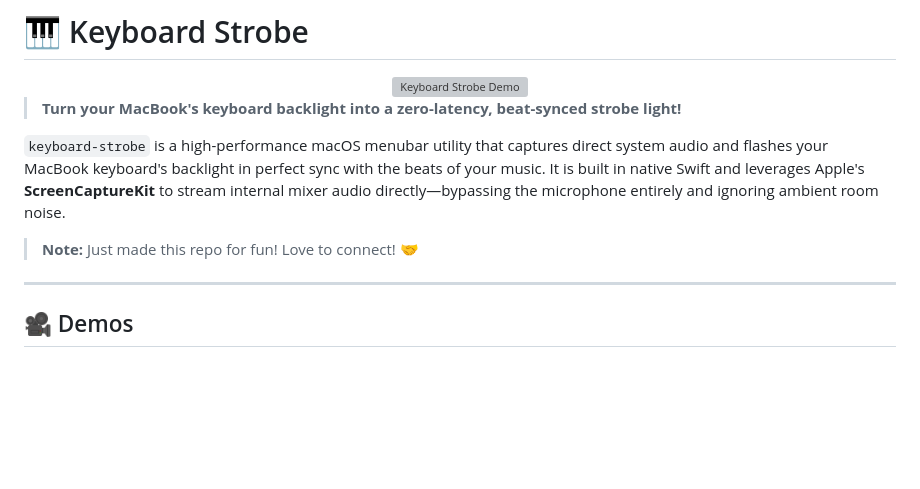
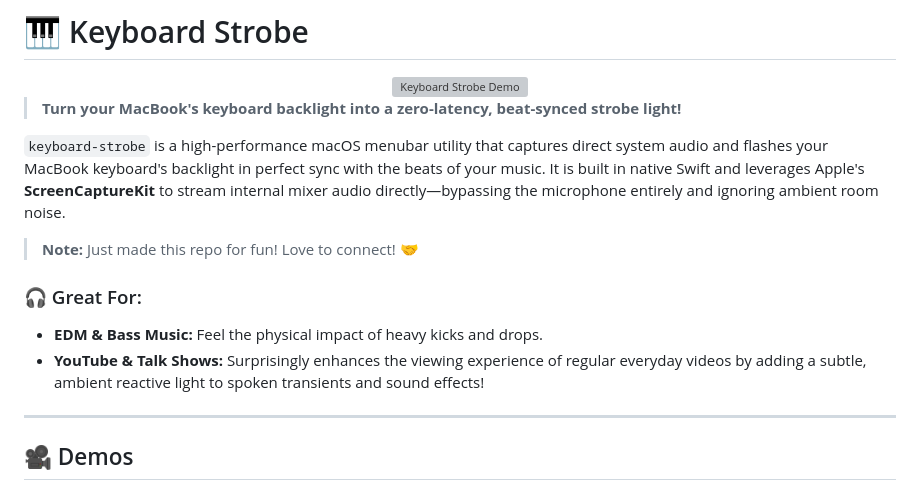
Before and after one commit to ZANYANBU/keyboard-strobe, a Markdown page: README.md, the part around the change. Rendered like a GitHub page; blank space fills up the shorter version; grey boxes are pictures that could not be loaded.

Commit message:
Add YouTube/Talk show use-case note to README

```diff
--- a/README.md
+++ b/README.md
@@ -9,6 +9,10 @@
 `keyboard-strobe` is a high-performance macOS menubar utility that captures direct system audio and flashes your MacBook keyboard's backlight in perfect sync with the beats of your music. It is built in native Swift and leverages Apple's **ScreenCaptureKit** to stream internal mixer audio directly—bypassing the microphone entirely and ignoring ambient room noise.
 
 > **Note:** Just made this repo for fun! Love to connect! 🤝
+
+### 🎧 Great For:
+- **EDM & Bass Music:** Feel the physical impact of heavy kicks and drops.
+- **YouTube & Talk Shows:** Surprisingly enhances the viewing experience of regular everyday videos by adding a subtle, ambient reactive light to spoken transients and sound effects!
 
 ---
 
```
